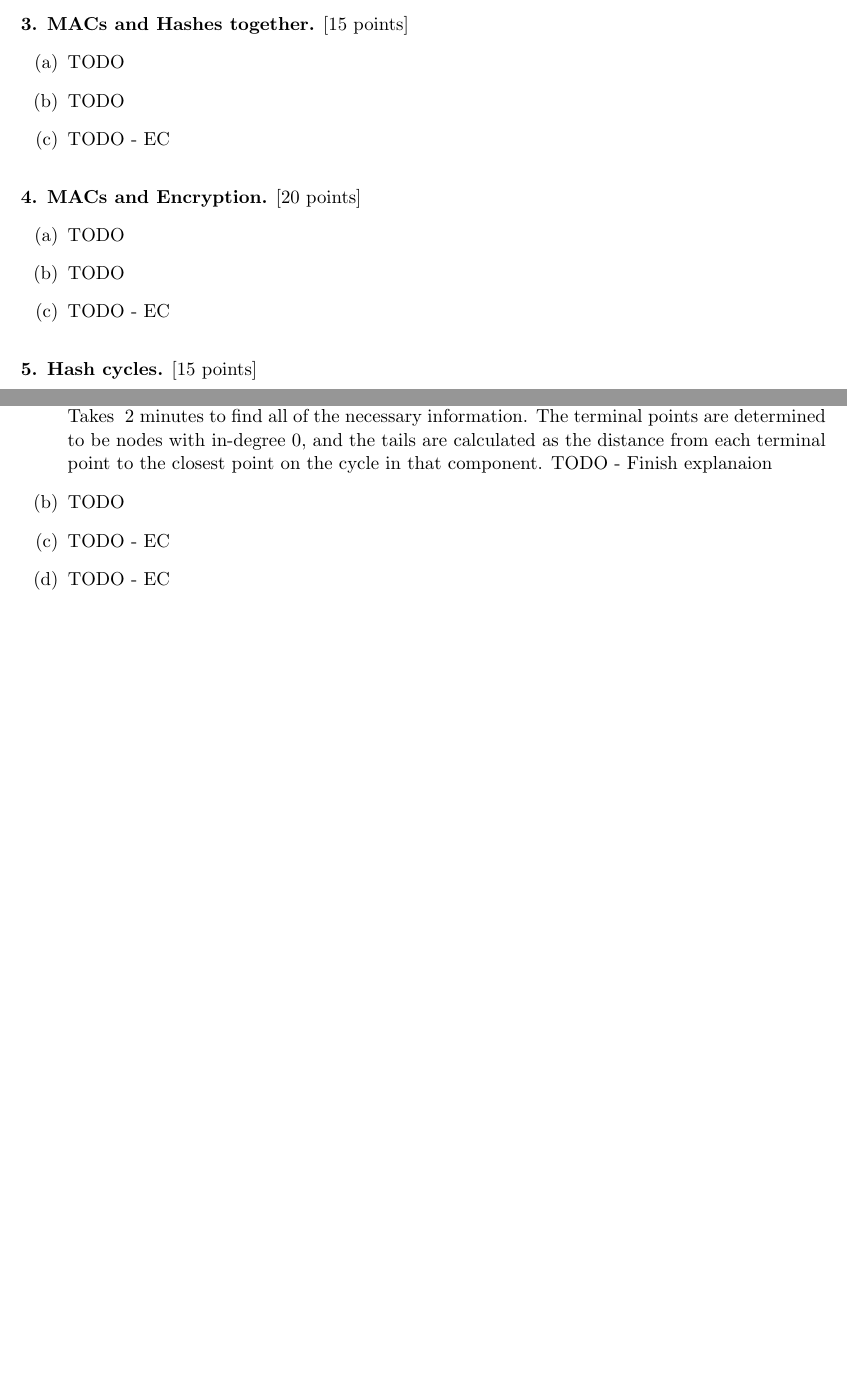
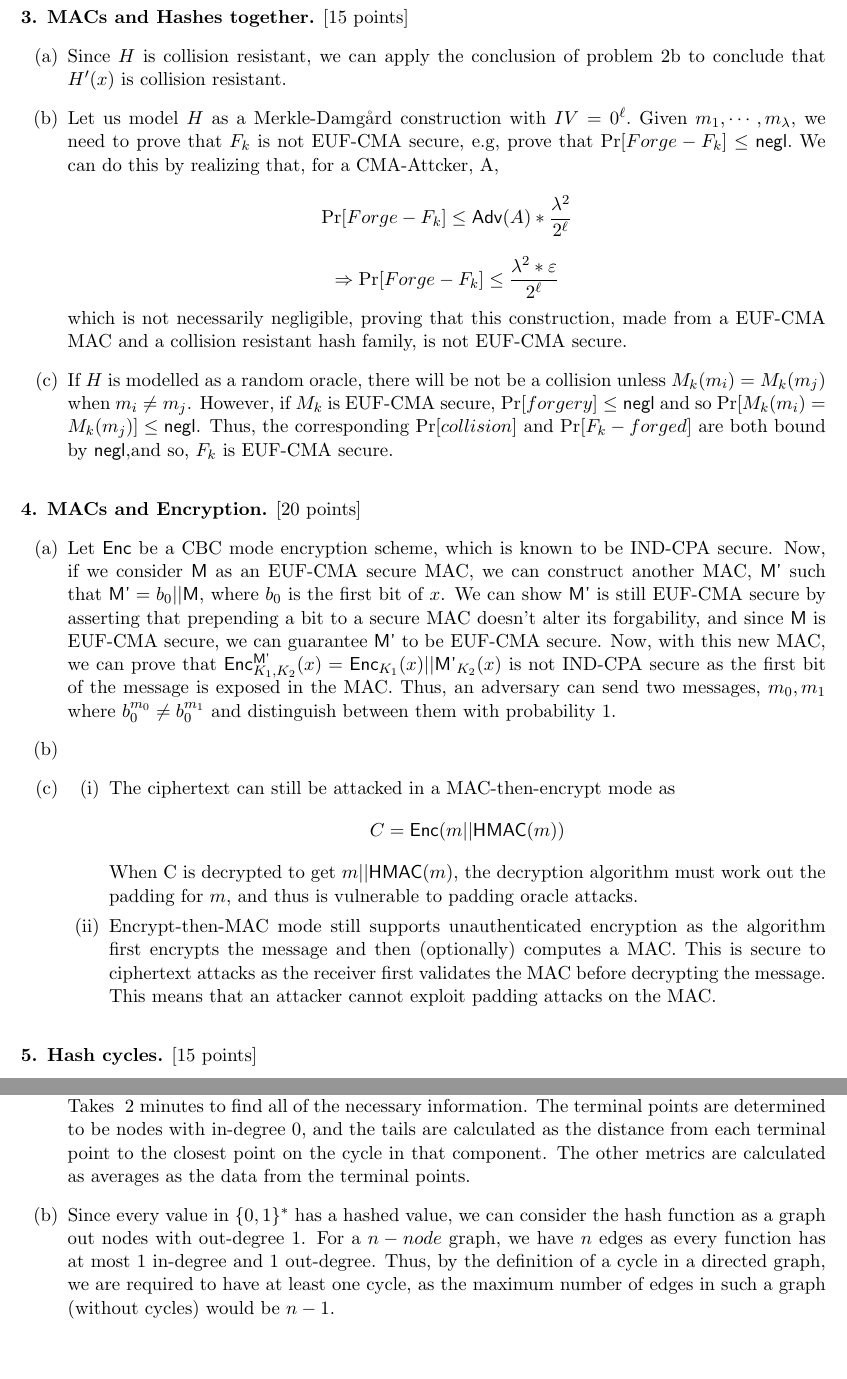
Before and after one commit to lpraneis/csci5471_hw, a LaTeX problem sheet (hw3/hw3_solutions.tex): two parts of pages 1 and 2 of 2 before the commit and two parts of pages 2 and 3 of 3 after it, joined at a grey line, cut so that both start at the same text, the shorter picture padded with empty space. Compiled offline with pdfLaTeX.

Commit message:
Finished all but 4b

```diff
--- a/hw3/hw3_solutions.tex
+++ b/hw3/hw3_solutions.tex
@@ -54,21 +81,56 @@ date above.
 
 \question{MACs and Hashes together} [15 points]
 \begin{itemize}
-\item[(a)] TODO
-\item[(b)] TODO
-\item[(c)] TODO - EC
+  \item[(a)] Since $H$ is collision resistant, we can apply the conclusion of problem 2b to
+    conclude that $H'(x)$ is collision resistant.
+  \item[(b)] Let us model $H$ as a Merkle-Damg\aa rd construction with $IV = 0^\ell.$ Given
+    $m_1, \cdots , m_\lambda$, we need to prove that $F_k$ is not EUF-CMA secure, e.g, prove
+    that $\Pr[Forge-F_k] \leq \textsf{negl}.$ We can do this by realizing that, for a CMA-Attcker,
+    A,
+    $$ \Pr[Forge-F_k] \leq \textsf{Adv}(A) * \frac{\lambda^2}{2^\ell}$$
+    $$\Rightarrow \Pr[Forge-F_k] \leq \frac{\lambda^2 *\varepsilon}{2^\ell}$$
+    which is not necessarily negligible, proving that this construction, made from a EUF-CMA MAC
+    and a collision resistant hash family, is not EUF-CMA secure.
+  \item[(c)] If $H$ is modelled as a random oracle, there will be not be a collision unless
+    $M_k(m_i) = M_k(m_j)$ when $m_i \neq m_j$. However, if $M_k$ is EUF-CMA secure,
+    $\Pr[forgery] \leq \textsf{negl}$ and so $\Pr[M_k(m_i) = M_k(m_j)] \leq \textsf{negl}$.
+    Thus, the corresponding $\Pr[collision]$ and $\Pr[F_k-forged]$
+    are both bound by $\textsf{negl}$,and so, $F_k$ is EUF-CMA secure.
 \end{itemize}
 
 \question{MACs and Encryption} [20 points]
 \begin{itemize}
-\item[(a)] TODO
-\item[(b)] TODO
-\item[(c)] TODO - EC
+  \item[(a)] Let $\textsf{Enc}$ be a CBC mode encryption scheme, which is known
+    to be IND-CPA secure. Now, if we consider $\textsf{M}$ as an EUF-CMA secure MAC, we can
+    construct another MAC, $\textsf{M'}$ such that $\textsf{M'} = b_0 || \textsf{M}$, where
+    $b_0$ is the first bit of $x$. We can show $\textsf{M'}$ is still EUF-CMA secure by asserting
+    that prepending a bit to a secure MAC doesn't alter its forgability, and since $\textsf{M}$ is
+    EUF-CMA secure, we can guarantee $\textsf{M'}$ to be EUF-CMA secure. Now, with this new MAC,
+    we can prove that $\enc^{\textsf{M'}}_{K_1,K_2}(x) =\enc_{K_1}(x)||  \textsf{M'}_{K_2}(x)$
+    is not IND-CPA secure as the first bit of the message is exposed in the MAC. Thus, an adversary
+    can send two messages, $m_0, m_1$ where $b^{m_0}_0 \neq b^{m_1}_0$ and distinguish between them
+    with probability 1.
+\item[(b)] % TODO 4B
+\item[(c)]
+  \begin{itemize}
+    \item[(i)]
+      The ciphertext can still be attacked in a MAC-then-encrypt mode as
+      $$C = \textsf{Enc}(m||\textsf{HMAC}(m))$$
+      When C is decrypted to get $m||\textsf{HMAC}(m)$, the decryption algorithm must work
+      out the padding for $m$, and thus is vulnerable to padding oracle attacks.
+    \item[(ii)]
+      Encrypt-then-MAC mode still supports unauthenticated encryption as the algorithm
+      first encrypts the message and then (optionally) computes a MAC.  This is secure to
+      ciphertext attacks as the receiver first validates the MAC before decrypting the message.
+      This means that an attacker cannot exploit padding attacks on the MAC.
+
+  \end{itemize}
+
 \end{itemize}
 
 \question{Hash cycles} [15 points]
 \begin{itemize}
-\item[(a)]  TODO
+\item[(a)]
   \begin{itemize}
     \item max cycleLength:  195
     \item avg cycleLength:  45.22222222222222
@@ -83,11 +145,13 @@ date above.
   algorithms to find the amount of cycles, the tail length, and the component breakdown.
   Takes ~2 minutes to find all of the necessary information. The terminal points are determined
   to be nodes with in-degree 0, and the tails are calculated as the distance from each terminal
-  point to the closest point on the cycle in that component.
-  TODO - Finish explanaion
-\item[(b)]  TODO
-\item[(c)]  TODO - EC
-\item[(d)]  TODO - EC
+  point to the closest point on the cycle in that component. The other metrics are calculated
+  as averages as the data from the terminal points.
+\item[(b)] Since every value in $\{0, 1\}^*$ has a hashed value, we can consider the hash
+  function as a graph out nodes with out-degree 1. For a $n-node$ graph, we have $n$ edges
+  as every function has at most $1$ in-degree and $1$ out-degree. Thus, by the definition of
+  a cycle in a directed graph, we are required to have at least one cycle, as the maximum number
+  of edges in such a graph (without cycles) would be $n-1$.
 
 \end{itemize}
 
```
Also changed, not shown: hw3/hw3_solutions.tex (59 more changed lines).
